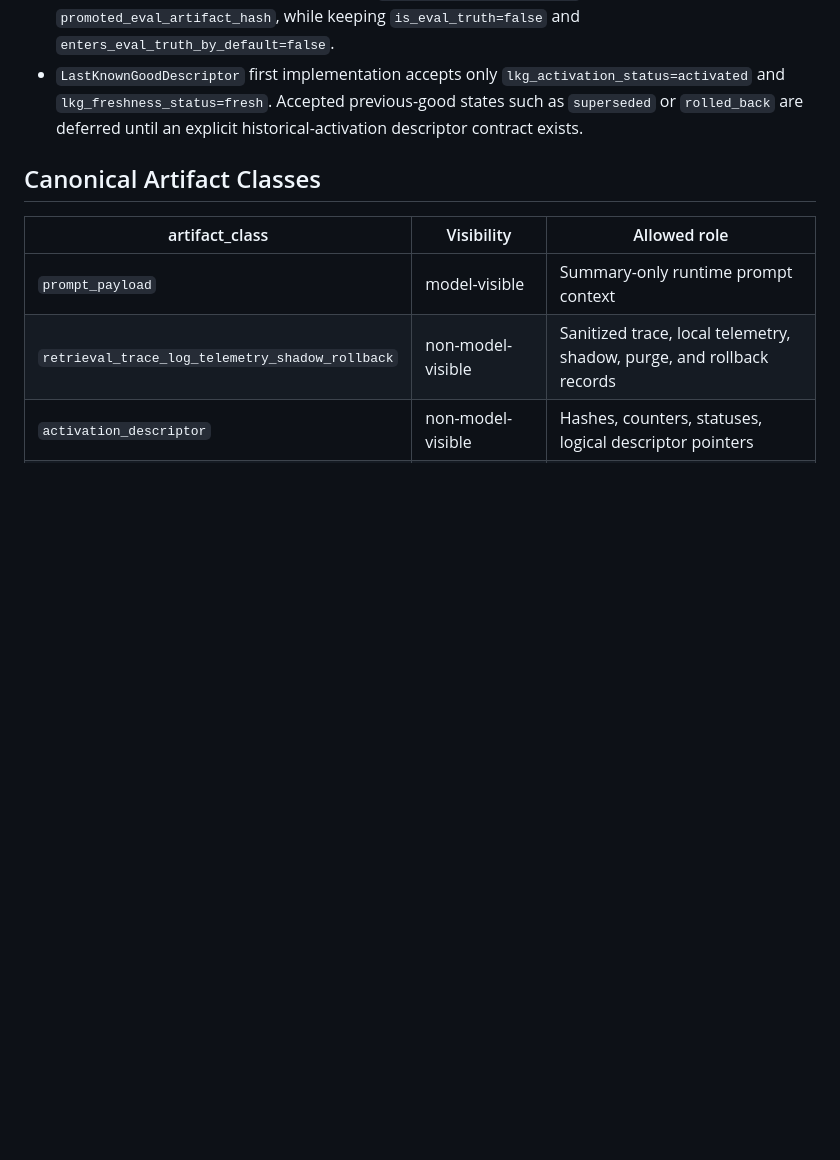
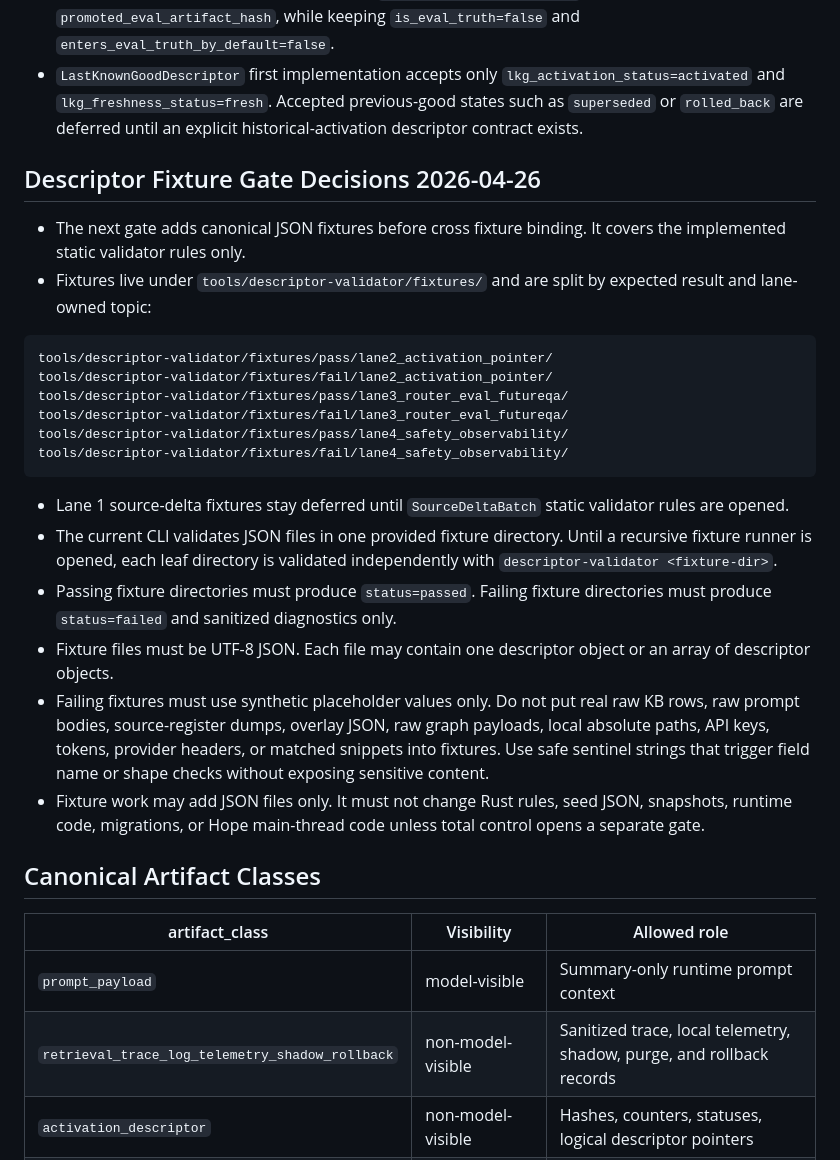
Before and after one commit to zzy170031-cmd/hope-kb, a Markdown page: docs/prompt-knowledge-descriptor-validator-matrix-v0.2.md, the part around the change. Drawn GitHub-style; blank space fills up the shorter version.

Commit message:
docs: open descriptor fixture gate

````diff
--- a/docs/prompt-knowledge-descriptor-validator-matrix-v0.2.md
+++ b/docs/prompt-knowledge-descriptor-validator-matrix-v0.2.md
@@ -89,6 +89,40 @@ summarization.
   `lkg_activation_status=activated` and `lkg_freshness_status=fresh`. Accepted
   previous-good states such as `superseded` or `rolled_back` are deferred until
   an explicit historical-activation descriptor contract exists.
+
+## Descriptor Fixture Gate Decisions 2026-04-26
+
+- The next gate adds canonical JSON fixtures before cross fixture binding. It
+  covers the implemented static validator rules only.
+- Fixtures live under `tools/descriptor-validator/fixtures/` and are split by
+  expected result and lane-owned topic:
+
+```text
+tools/descriptor-validator/fixtures/pass/lane2_activation_pointer/
+tools/descriptor-validator/fixtures/fail/lane2_activation_pointer/
+tools/descriptor-validator/fixtures/pass/lane3_router_eval_futureqa/
+tools/descriptor-validator/fixtures/fail/lane3_router_eval_futureqa/
+tools/descriptor-validator/fixtures/pass/lane4_safety_observability/
+tools/descriptor-validator/fixtures/fail/lane4_safety_observability/
+```
+
+- Lane 1 source-delta fixtures stay deferred until `SourceDeltaBatch` static
+  validator rules are opened.
+- The current CLI validates JSON files in one provided fixture directory. Until
+  a recursive fixture runner is opened, each leaf directory is validated
+  independently with `descriptor-validator <fixture-dir>`.
+- Passing fixture directories must produce `status=passed`. Failing fixture
+  directories must produce `status=failed` and sanitized diagnostics only.
+- Fixture files must be UTF-8 JSON. Each file may contain one descriptor object
+  or an array of descriptor objects.
+- Failing fixtures must use synthetic placeholder values only. Do not put real
+  raw KB rows, raw prompt bodies, source-register dumps, overlay JSON, raw
+  graph payloads, local absolute paths, API keys, tokens, provider headers, or
+  matched snippets into fixtures. Use safe sentinel strings that trigger field
+  name or shape checks without exposing sensitive content.
+- Fixture work may add JSON files only. It must not change Rust rules, seed
+  JSON, snapshots, runtime code, migrations, or Hope main-thread code unless
+  total control opens a separate gate.
 
 ## Canonical Artifact Classes
 
````
Also changed, not shown: docs/live-progress.md (+4 -3 lines).
